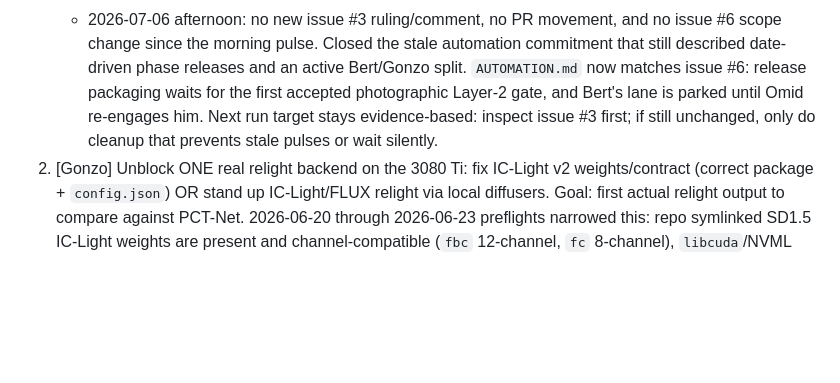
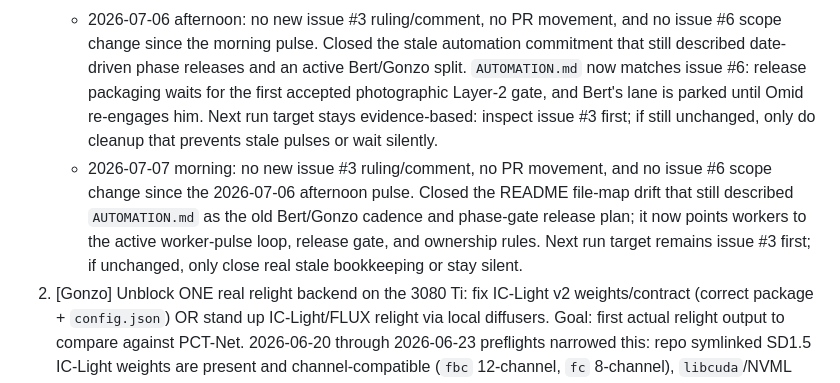
Before and after one commit to neodimo/latent-merge, a Markdown page: NEXT_STEPS.md, the part around one of its changes. GitHub-like rendering; blank space fills up the shorter version.

```diff
--- a/NEXT_STEPS.md
+++ b/NEXT_STEPS.md
@@ -20,6 +20,7 @@ Read `LOCKED.md` first. This board reflects REAL state, not aspiration.
    - 2026-07-05 afternoon: no new GitHub issue #3 comment, PR, or branch movement since the morning pulse; issue #6 is already scoped to wait for accepted photographic Layer-2 evidence, so there is no release commitment to close today. Next run target: first inspect issue #3 `updatedAt`/comments and only re-run intake or CUDA checks if new input arrived. If issue #3 is still unchanged, do not post another gate recap; useful work is limited to cleanup that removes stale automation/bookkeeping.
    - 2026-07-06 morning: no new issue #3 ruling/comment, no PR movement, and no issue #6 scope change since 2026-07-05. Closed one repo bookkeeping gap: `PROJECT_MEMORY.md` already said `WORKFLOW.md` governs the reset, but `WORKFLOW.md` was still untracked; it is now committed so future workers actually inherit the lane/session protocol. Gate remains DiMo's binary L1 ruling; do not re-run unchanged intake/CUDA checks unless new issue #3 input appears.
    - 2026-07-06 afternoon: no new issue #3 ruling/comment, no PR movement, and no issue #6 scope change since the morning pulse. Closed the stale automation commitment that still described date-driven phase releases and an active Bert/Gonzo split. `AUTOMATION.md` now matches issue #6: release packaging waits for the first accepted photographic Layer-2 gate, and Bert's lane is parked until Omid re-engages him. Next run target stays evidence-based: inspect issue #3 first; if still unchanged, only do cleanup that prevents stale pulses or wait silently.
+   - 2026-07-07 morning: no new issue #3 ruling/comment, no PR movement, and no issue #6 scope change since the 2026-07-06 afternoon pulse. Closed the README file-map drift that still described `AUTOMATION.md` as the old Bert/Gonzo cadence and phase-gate release plan; it now points workers to the active worker-pulse loop, release gate, and ownership rules. Next run target remains issue #3 first; if unchanged, only close real stale bookkeeping or stay silent.
 2. [Gonzo] Unblock ONE real relight backend on the 3080 Ti: fix IC-Light v2 weights/contract (correct package + `config.json`) OR stand up IC-Light/FLUX relight via local diffusers. Goal: first actual relight output to compare against PCT-Net. 2026-06-20 through 2026-06-23 preflights narrowed this: repo symlinked SD1.5 IC-Light weights are present and channel-compatible (`fbc` 12-channel, `fc` 8-channel), `libcuda`/NVML libraries resolve, but this cron scope cannot access NVIDIA hardware/driver state (`/dev/nvidia*` absent, `/proc/driver/nvidia/version` absent, `torch.cuda.is_available=false`, `nvidia-smi` cannot communicate with driver). The 2026-06-22/23 PCI inventory shows only AMD Strix Halo display hardware and no NVIDIA PCI device in this environment. Evidence: `reports/ic-light-runtime-check-20260620.json`, `reports/ic-light-runtime-check-20260621-morning.json`, `reports/ic-light-runtime-check-20260621-afternoon.json`, `reports/ic-light-runtime-check-20260622-morning.json`, `reports/ic-light-runtime-check-20260623-morning.json`; reusable check: `PYTHONPATH=. python3 scripts/check_ic_light_runtime.py --require-cuda`.
 3. [Gonzo] On the real-plate set, produce a side-by-side raw A-over-B vs PCT-Net vs relight contact sheet + run Layer-1. Post to channel.
 4. [Gonzo] ✅ DONE 2026-06-19 (afternoon). Gate already fails closed on non-photographic plates (commit d66bffb). Stamped the sh009 anchor fixture `plate_provenance: photographic` (commit 2505721) so the gate's fixture-metadata fallback recognizes THE real plate. Verified: on `runs/pctnet_compositingpro_sh009/vit` (a job that does not self-declare provenance) the gate resolves unknown→photographic from fixture.json with the stamp, unknown without it. Note: that legacy PCT-Net run still fails `plate_untouched` (0.204 ≫ 0.012) — correct rejection per L2, PCT-Net repaints the whole composite.
```
Also changed, not shown: other parts of NEXT_STEPS.md (+1 -1 lines), README.md (+1 -1 lines), memory/2026-07-07.md (added, +22 -0 lines).
